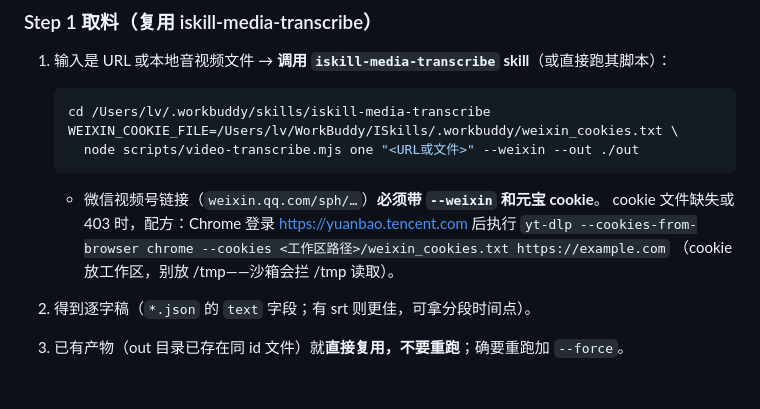
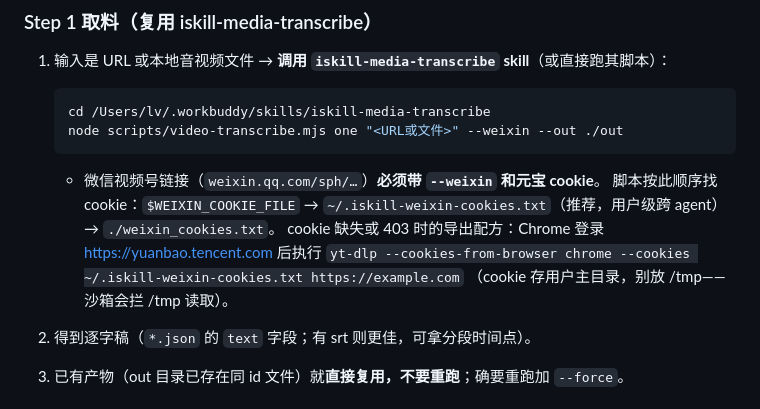
Before and after one commit to aispin/iskill-viral-teardown, a Markdown page: SKILL.md, the part around the change. Rendered like a GitHub page.

Commit message:
refactor: 配置解藕——key/cookie 等配置统一存用户主目录 ~/.iskill-*，不绑死 agent 工作区

````diff
--- a/SKILL.md
+++ b/SKILL.md
@@ -23,14 +23,14 @@ description: 当用户想拆解/分析一条爆款短视频、问「这条为什
 
    ```bash
    cd /Users/lv/.workbuddy/skills/iskill-media-transcribe
-   WEIXIN_COOKIE_FILE=/Users/lv/WorkBuddy/ISkills/.workbuddy/weixin_cookies.txt \
-     node scripts/video-transcribe.mjs one "<URL或文件>" --weixin --out ./out
+   node scripts/video-transcribe.mjs one "<URL或文件>" --weixin --out ./out
    ```
 
    - 微信视频号链接（`weixin.qq.com/sph/…`）**必须带 `--weixin` 和元宝 cookie**。
-     cookie 文件缺失或 403 时，配方：Chrome 登录 https://yuanbao.tencent.com 后执行
-     `yt-dlp --cookies-from-browser chrome --cookies <工作区路径>/weixin_cookies.txt https://example.com`
-     （cookie 放工作区，别放 /tmp——沙箱会拦 /tmp 读取）。
+     脚本按此顺序找 cookie：`$WEIXIN_COOKIE_FILE` → `~/.iskill-weixin-cookies.txt`（推荐，用户级跨 agent）→ `./weixin_cookies.txt`。
+     cookie 缺失或 403 时的导出配方：Chrome 登录 https://yuanbao.tencent.com 后执行
+     `yt-dlp --cookies-from-browser chrome --cookies ~/.iskill-weixin-cookies.txt https://example.com`
+     （cookie 存用户主目录，别放 /tmp——沙箱会拦 /tmp 读取）。
 2. 得到逐字稿（`*.json` 的 `text` 字段；有 srt 则更佳，可拿分段时间点）。
 3. 已有产物（out 目录已存在同 id 文件）就**直接复用，不要重跑**；确要重跑加 `--force`。
 
````
